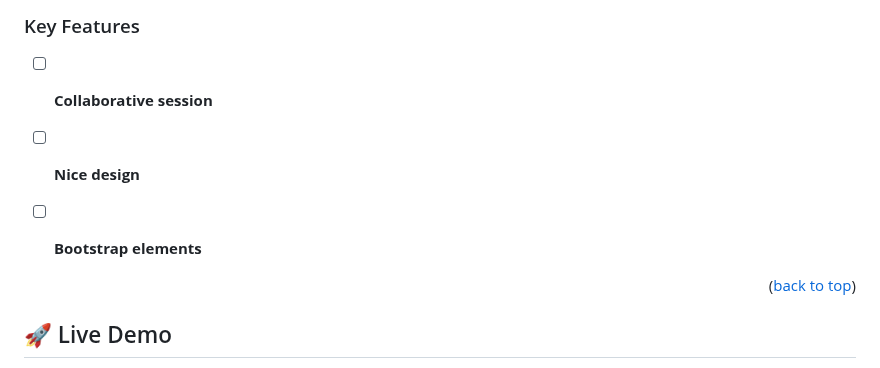
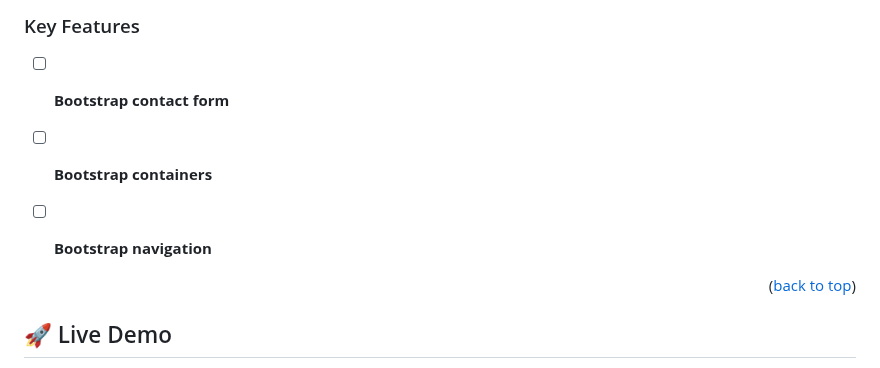
Before and after one commit to rivasbolinga/Portfolio-bootstrap, a Markdown page: README.md, the part around the change. Rendered like a GitHub page.

```diff
--- a/README.md
+++ b/README.md
@@ -42,9 +42,9 @@ A comprehensive web developer portfolio that showcases my expertise in building
 
 <!-- > Describe between 1-3 key features of the application.-->
 
-- [ ] **Collaborative session**
-- [ ] **Nice design**
-- [ ] **Bootstrap elements**
+- [ ] **Bootstrap contact form**
+- [ ] **Bootstrap containers**
+- [ ] **Bootstrap navigation**
 
 
 
```
